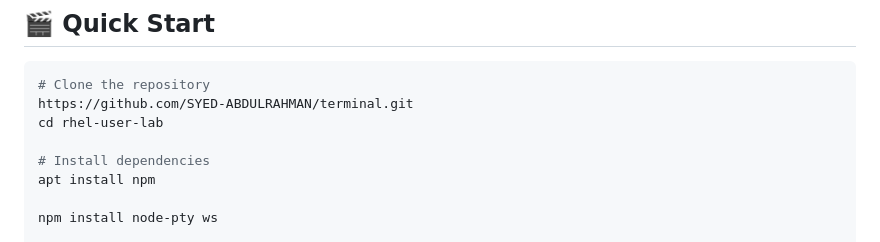
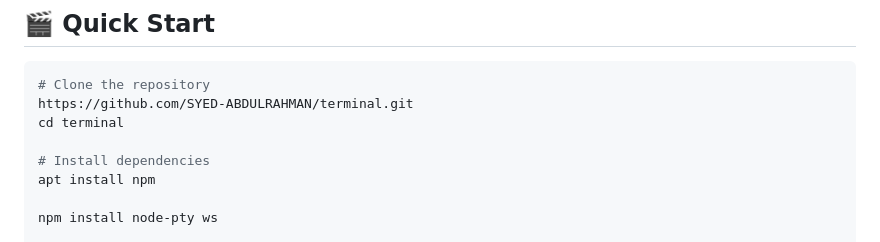
Before and after one commit to SYED-ABDULRAHMAN/terminal, a Markdown page: README.md, the part around the change. Rendered like a GitHub page.

````diff
--- a/README.md
+++ b/README.md
@@ -28,7 +28,7 @@
 ```bash
 # Clone the repository
 https://github.com/SYED-ABDULRAHMAN/terminal.git
-cd rhel-user-lab
+cd terminal
 
 # Install dependencies
 apt install npm
````
